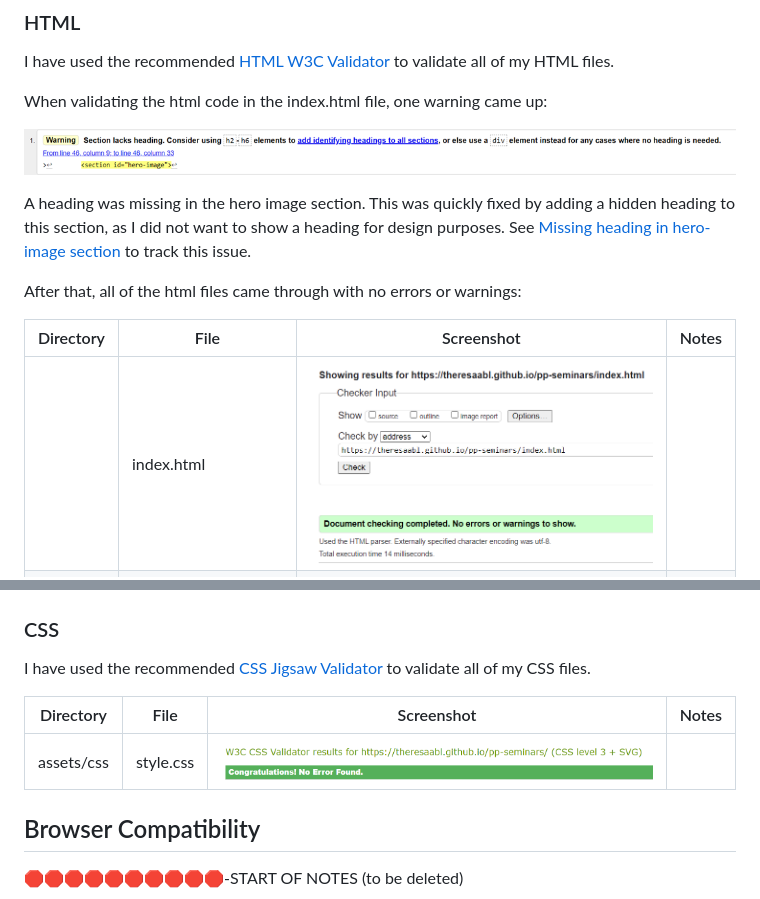
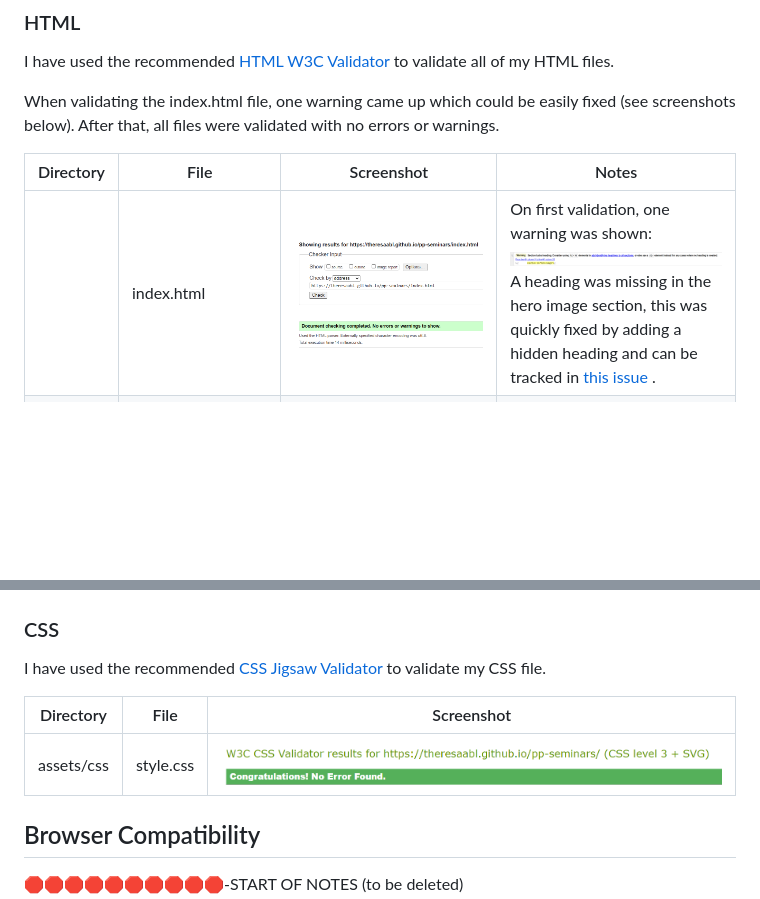
Before and after one commit to theresaabl/pp-seminars, a Markdown page: TESTING.md, 2 parts joined by grey strips. Drawn GitHub-style; blank space fills up the shorter version.

Commit message:
Improve structure of code validation section in testing.md

```diff
--- a/TESTING.md
+++ b/TESTING.md
@@ -52,18 +52,11 @@ If applicable, mention how user feedback has been taken into account and impleme
 
 I have used the recommended [HTML W3C Validator](https://validator.w3.org) to validate all of my HTML files.
 
-When validating the html code in the index.html file, one warning came up:
-
-![screenshot](documentation/validation/html-index-warning.png)
-
-A heading was missing in the hero image section. This was quickly fixed by adding a hidden heading to this section, as I did not want to show a heading for design purposes.
-See [Missing heading in hero-image section](https://github.com/theresaabl/pp-seminars/issues/8) to track this issue.
-
-After that, all of the html files came through with no errors or warnings:
+When validating the index.html file, one warning came up which could be easily fixed (see screenshots below). After that, all files were validated with no errors or warnings.
 
 | Directory | File | Screenshot | Notes |
 | --- | --- | --- | --- |
-|  | index.html | ![screenshot](documentation/validation/html-index.png) | |
+|  | index.html | ![screenshot](documentation/validation/html-index.png) | On first validation, one warning was shown:<br>  ![screenshot](documentation/validation/html-index-warning.png)<br> A heading was missing in the hero image section, this was quickly fixed by adding a hidden heading and can be tracked in [this issue](https://github.com/theresaabl/pp-seminars/issues/8) .|
 |  | upcoming.html | ![screenshot](documentation/validation/html-upcoming.png) | |
 |  | participate.html | ![screenshot](documentation/validation/html-participate.png) | |
 |  | participate-confirmation.html | ![screenshot](documentation/validation/html-participate-confirmation.png) | |
@@ -75,11 +68,11 @@ After that, all of the html files came through with no errors or warnings:
 
 ### CSS
 
-I have used the recommended [CSS Jigsaw Validator](https://jigsaw.w3.org/css-validator) to validate all of my CSS files.
+I have used the recommended [CSS Jigsaw Validator](https://jigsaw.w3.org/css-validator) to validate my CSS file.
 
-| Directory | File | Screenshot | Notes |
-| --- | --- | --- | --- |
-| assets/css | style.css | ![screenshot](documentation/validation/css.png) | |
+| Directory | File | Screenshot |
+| --- | --- | --- |
+| assets/css | style.css | ![screenshot](documentation/validation/css.png) |
 
 ## Browser Compatibility
 
```
